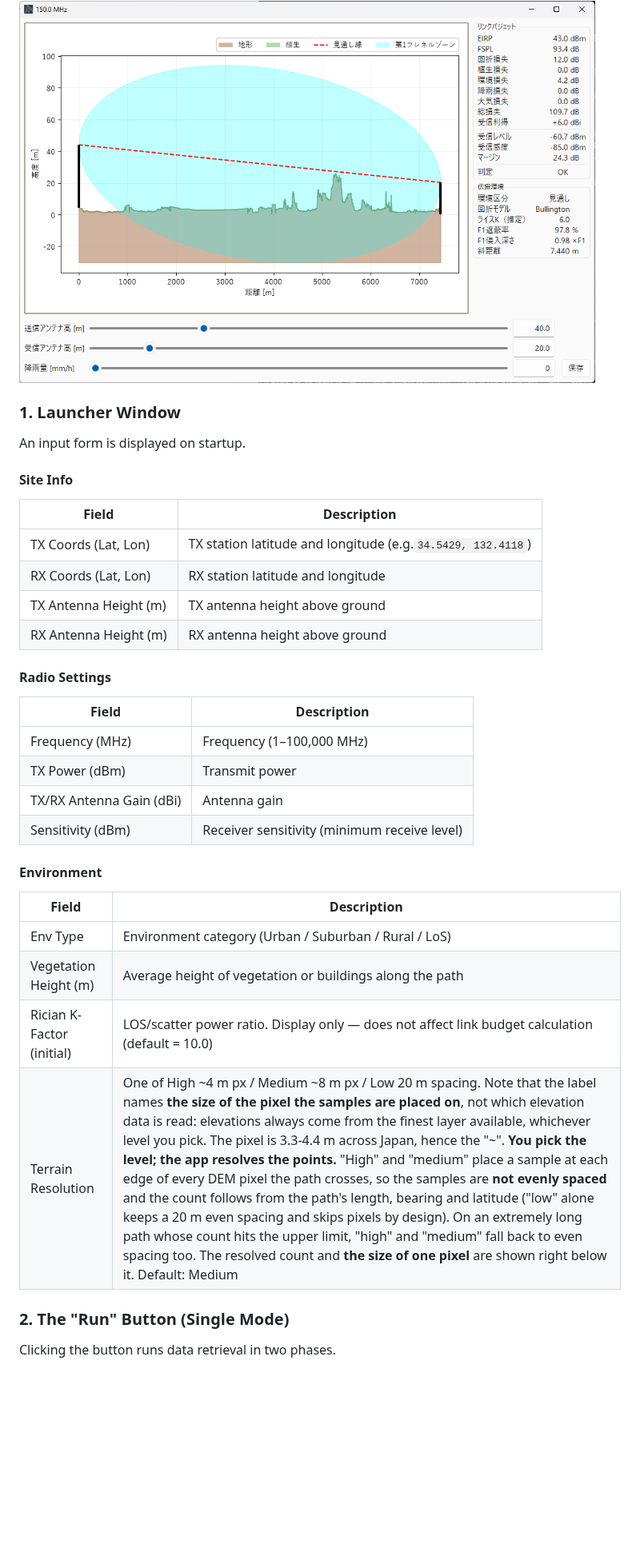
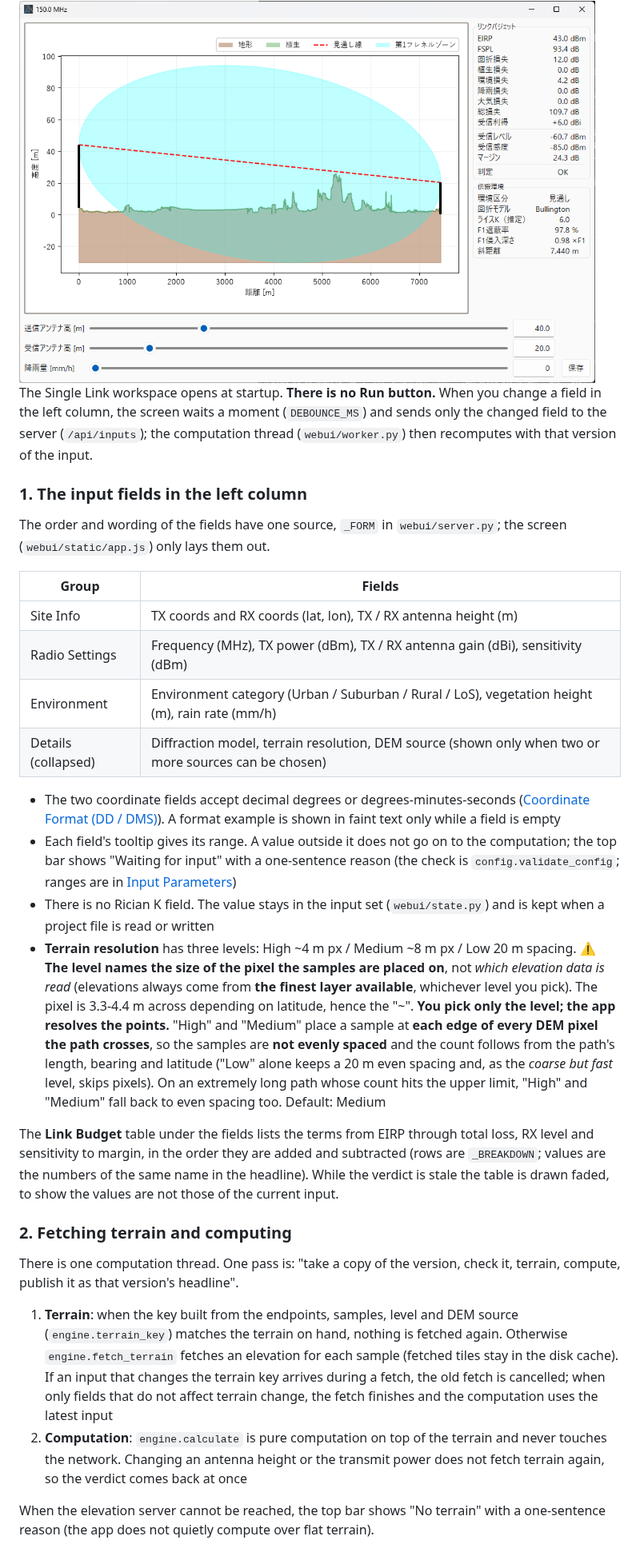
Before and after one commit to kumahide/radiosim, a Markdown page: docs/developer_en.md, the part around one of its changes. Shown at 80% size. GitHub-like rendering; blank space fills up the shorter version.

```diff
--- a/docs/developer_en.md
+++ b/docs/developer_en.md
@@ -515,38 +511,32 @@ What the map hands back to a window is a **position in the copy** (the index wit
 
 <img src="images/shot_profile.png" width="720" alt="Terrain profile chart: the line of sight and the first Fresnel zone drawn over the terrain, with the obstructed span, the RX level and the margin shown">
 
-### 1. Launcher Window
+The Single Link workspace opens at startup. **There is no Run button.** When you change a field in the left column, the screen waits a moment (`DEBOUNCE_MS`) and sends only the changed field to the server (`/api/inputs`); the computation thread (`webui/worker.py`) then recomputes with that version of the input.
 
-An input form is displayed on startup.
+### 1. The input fields in the left column
 
-#### Site Info
+The order and wording of the fields have one source, `_FORM` in `webui/server.py`; the screen (`webui/static/app.js`) only lays them out.
 
-| Field                   | Description                                                   |
-| ----------------------- | ------------------------------------------------------------- |
-| TX Coords (Lat, Lon)    | TX station latitude and longitude (e.g.`34.5429, 132.4118`) |
-| RX Coords (Lat, Lon)    | RX station latitude and longitude                             |
-| TX Antenna Height (m)   | TX antenna height above ground                                |
-| RX Antenna Height (m)   | RX antenna height above ground                                |
+| Group | Fields |
+| --- | --- |
+| Site Info | TX coords and RX coords (lat, lon), TX / RX antenna height (m) |
+| Radio Settings | Frequency (MHz), TX power (dBm), TX / RX antenna gain (dBi), sensitivity (dBm) |
+| Environment | Environment category (Urban / Suburban / Rural / LoS), vegetation height (m), rain rate (mm/h) |
+| Details (collapsed) | Diffraction model, terrain resolution, DEM source (shown only when two or more sources can be chosen) |
 
-#### Radio Settings
+- The two coordinate fields accept decimal degrees or degrees-minutes-seconds ([Coordinate Format (DD / DMS)](#coordinate-format-dd--dms)). A format example is shown in faint text only while a field is empty
+- Each field's tooltip gives its range. A value outside it does not go on to the computation; the top bar shows "Waiting for input" with a one-sentence reason (the check is `config.validate_config`; ranges are in [Input Parameters](#input-parameters))
+- There is no Rician K field. The value stays in the input set (`webui/state.py`) and is kept when a project file is read or written
+- **Terrain resolution** has three levels: High ~4 m px / Medium ~8 m px / Low 20 m spacing. ⚠️ **The level names the size of the pixel the samples are placed on**, not *which elevation data is read* (elevations always come from **the finest layer available**, whichever level you pick). The pixel is 3.3-4.4 m across depending on latitude, hence the "~". **You pick only the level; the app resolves the points.** "High" and "Medium" place a sample at **each edge of every DEM pixel the path crosses**, so the samples are **not evenly spaced** and the count follows from the path's length, bearing and latitude ("Low" alone keeps a 20 m even spacing and, as the *coarse but fast* level, skips pixels). On an extremely long path whose count hits the upper limit, "High" and "Medium" fall back to even spacing too. Default: Medium
 
-| Field                    | Description                                  |
-| ------------------------ | -------------------------------------------- |
-| Frequency (MHz)          | Frequency (1–100,000 MHz)                   |
-| TX Power (dBm)           | Transmit power                               |
-| TX/RX Antenna Gain (dBi) | Antenna gain                                 |
-| Sensitivity (dBm)        | Receiver sensitivity (minimum receive level) |
+The **Link Budget** table under the fields lists the terms from EIRP through total loss, RX level and sensitivity to margin, in the order they are added and subtracted (rows are `_BREAKDOWN`; values are the numbers of the same name in the headline). While the verdict is stale the table is drawn faded, to show the values are not those of the current input.
 
-#### Environment
+### 2. Fetching terrain and computing
 
-| Field                 | Description                                                                             |
-| --------------------- | --------------------------------------------------------------------------------------- |
-| Env Type              | Environment category (Urban / Suburban / Rural / LoS)                                   |
-| Vegetation Height (m) | Average height of vegetation or buildings along the path                                |
-| Rician K-Factor (initial) | LOS/scatter power ratio. Display only — does not affect link budget calculation (default = 10.0) |
-| Terrain Resolution    | One of High ~4 m px / Medium ~8 m px / Low 20 m spacing. Note that the label names **the size of the pixel the samples are placed on**, not which elevation data is read: elevations always come from the finest layer available, whichever level you pick. The pixel is 3.3-4.4 m across Japan, hence the "~". **You pick the level; the app resolves the points.** "High" and "medium" place a sample at each edge of every DEM pixel the path crosses, so the samples are **not evenly spaced** and the count follows from the path's length, bearing and latitude ("low" alone keeps a 20 m even spacing and skips pixels by design). On an extremely long path whose count hits the upper limit, "high" and "medium" fall back to even spacing too. The resolved count and **the size of one pixel** are shown right below it. Default: Medium |
+There is one computation thread. One pass is: "take a copy of the version, check it, terrain, compute, publish it as that version's headline".
 
-### 2. The "Run" Button (Single Mode)
+1. **Terrain**: when the key built from the endpoints, samples, level and DEM source (`engine.terrain_key`) matches the terrain on hand, nothing is fetched again. Otherwise `engine.fetch_terrain` fetches an elevation for each sample (fetched tiles stay in the disk cache). If an input that changes the terrain key arrives during a fetch, the old fetch is cancelled; when only fields that do not affect terrain change, the fetch finishes and the computation uses the latest input
+2. **Computation**: `engine.calculate` is pure computation on top of the terrain and never touches the network. Changing an antenna height or the transmit power does not fetch terrain again, so the verdict comes back at once
 
-Clicking the button runs data retrieval in two phases.
+When the elevation server cannot be reached, the top bar shows "No terrain" with a one-sentence reason (the app does not quietly compute over flat terrain).
 
```
Also changed, not shown: other parts of docs/developer_en.md (+57 -95 lines).
